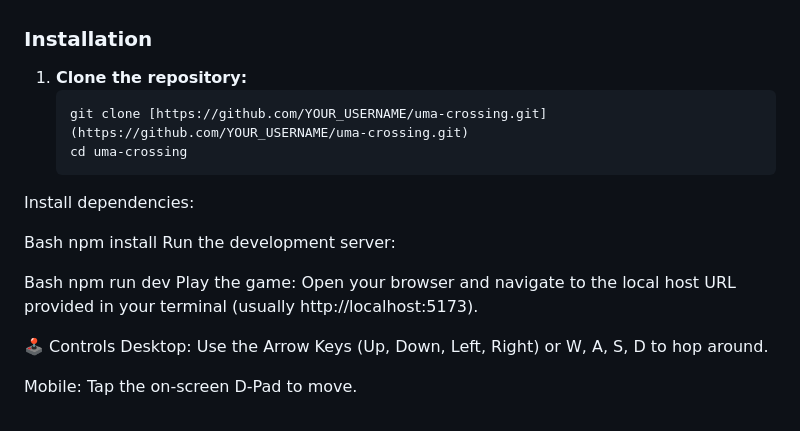
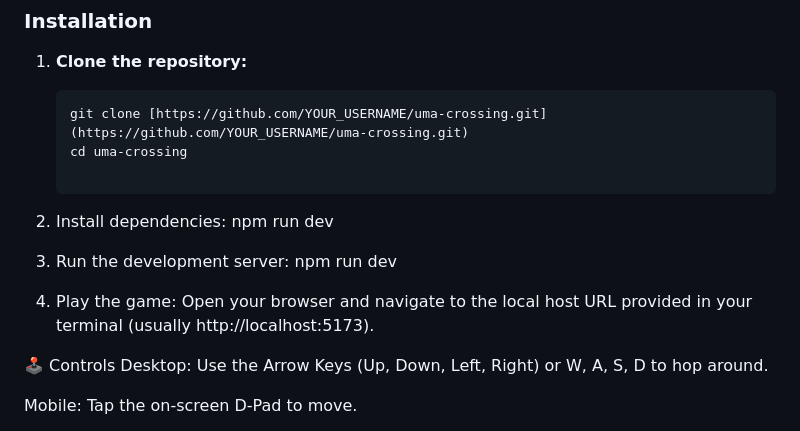
Before and after one commit to LennoNardo/uma-crossy-road, a Markdown page: README.md, the part around the change. Rendered like a GitHub page.

````diff
--- a/README.md
+++ b/README.md
@@ -42,16 +42,15 @@ Make sure you have [Node.js](https://nodejs.org/) installed on your machine.
    ```bash
    git clone [https://github.com/YOUR_USERNAME/uma-crossing.git](https://github.com/YOUR_USERNAME/uma-crossing.git)
    cd uma-crossing
-Install dependencies:
 
-Bash
-npm install
-Run the development server:
+2. Install dependencies:
+   npm run dev
 
-Bash
-npm run dev
-Play the game:
-Open your browser and navigate to the local host URL provided in your terminal (usually http://localhost:5173).
+3. Run the development server:
+   npm run dev
+
+4. Play the game:
+   Open your browser and navigate to the local host URL provided in your terminal (usually http://localhost:5173).
 
 🕹️ Controls
 Desktop: Use the Arrow Keys (Up, Down, Left, Right) or W, A, S, D to hop around.
````
